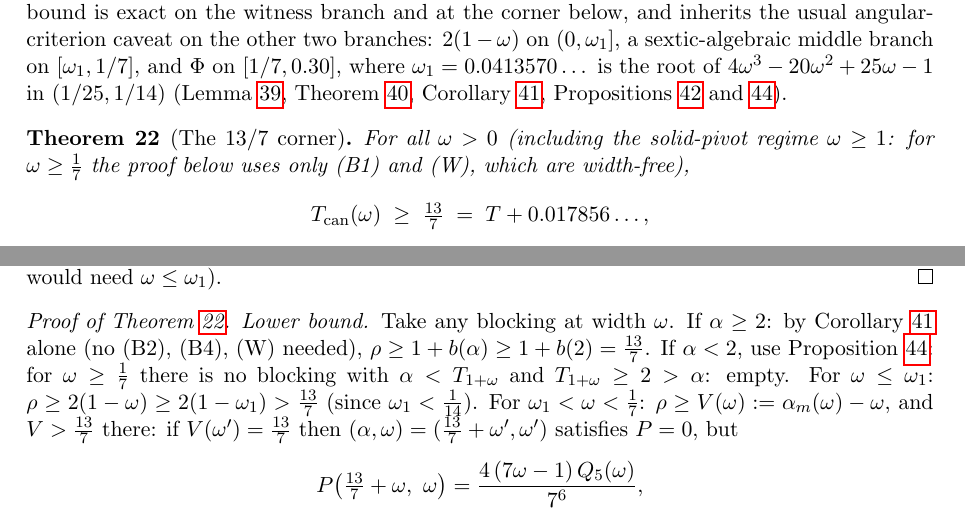
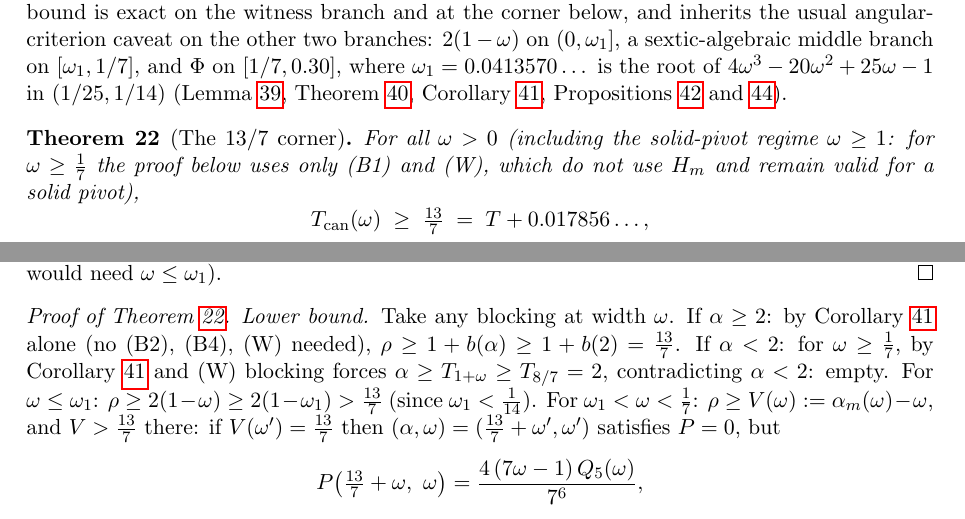
Before and after one commit to JaviMaligno/calamares, a LaTeX paper (paper/main.tex): two parts of pages 10 and 27 of 37, joined at a grey line, cut so that both start at the same text. Compiled offline with pdfLaTeX.

Commit message:
Sexto dictamen (final): cita de Ccurve sustituida por la deduccion directa (Cmin + W => alpha >= T_{8/7} = 2) y 'width-free' reformulado como 'do not use H_m / valid for a solid pivot'. 37 pp, limpio.
Co-Authored-By: Claude Fable 5 <noreply@anthropic.com>

```diff
--- a/paper/main.tex
+++ b/paper/main.tex
@@ -734,8 +734,8 @@ Propositions~\ref{prop:Cwitness} and~\ref{prop:Ccurve}).
 
 \begin{theorem}[The $13/7$ corner]\label{thm:corner}
 For all $\omega>0$ (including the solid-pivot regime $\omega\ge1$: for
-$\omega\ge\tfrac17$ the proof below uses only (B1) and (W), which are
-width-free),
+$\omega\ge\tfrac17$ the proof below uses only (B1) and (W), which do
+not use $H_m$ and remain valid for a solid pivot),
 \[
 T_{\mathrm{can}}(\omega)\;\ge\;\tfrac{13}{7}\;=\;T+0.017856\dots,
 \]
@@ -1870,9 +1870,10 @@ equality only at the corner; case (c) would need $\omega\le\omega_1$).
 \begin{proof}[Proof of Theorem~\ref{thm:corner}]
 \emph{Lower bound.} Take any blocking at width $\omega$. If $\alpha\ge2$:
 by Corollary~\ref{cor:Cmin} alone (no (B2), (B4), (W) needed),
-$\rho\ge1+b(\alpha)\ge1+b(2)=\tfrac{13}7$. If $\alpha<2$, use
-Proposition~\ref{prop:Ccurve}: for $\omega\ge\tfrac17$ there is no
-blocking with $\alpha<T_{1+\omega}$ and $T_{1+\omega}\ge2>\alpha$: empty.
+$\rho\ge1+b(\alpha)\ge1+b(2)=\tfrac{13}7$. If $\alpha<2$: for
+$\omega\ge\tfrac17$, by Corollary~\ref{cor:Cmin} and (W) blocking
+forces $\alpha\ge T_{1+\omega}\ge T_{8/7}=2$, contradicting $\alpha<2$:
+empty.
 For $\omega\le\omega_1$: $\rho\ge2(1-\omega)\ge2(1-\omega_1)>\tfrac{13}7$
 (since $\omega_1<\tfrac1{14}$). For $\omega_1<\omega<\tfrac17$:
 $\rho\ge V(\omega):=\alpha_m(\omega)-\omega$, and $V>\tfrac{13}7$ there:
```
Also changed, not shown: docs/respuesta_revision.md (+15 -0 lines), paper/main.pdf, paper/main.tex (4 more changed lines).
